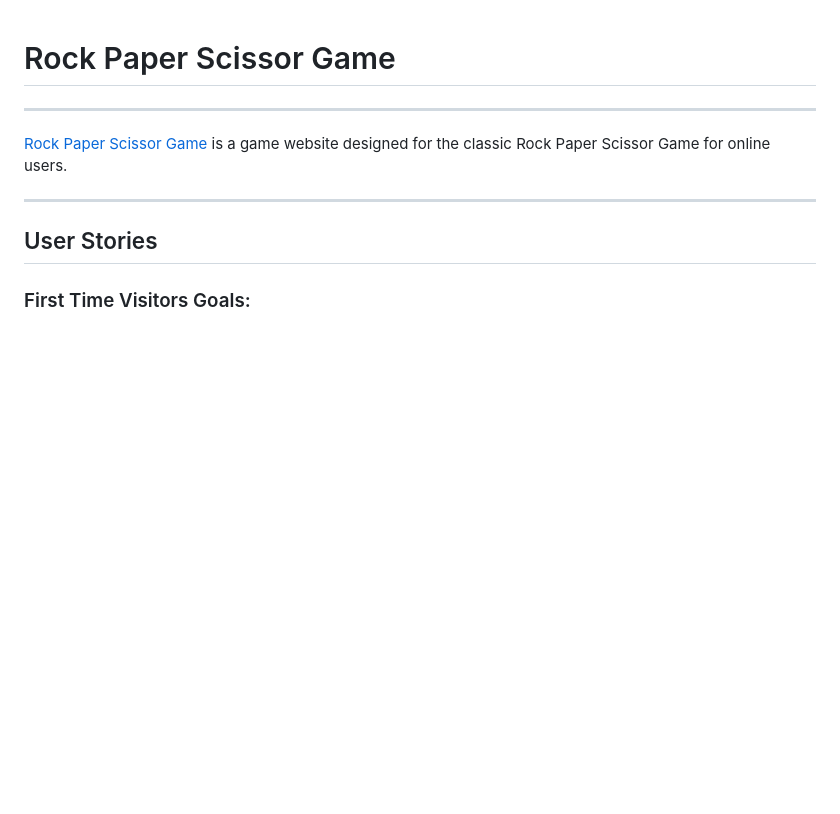
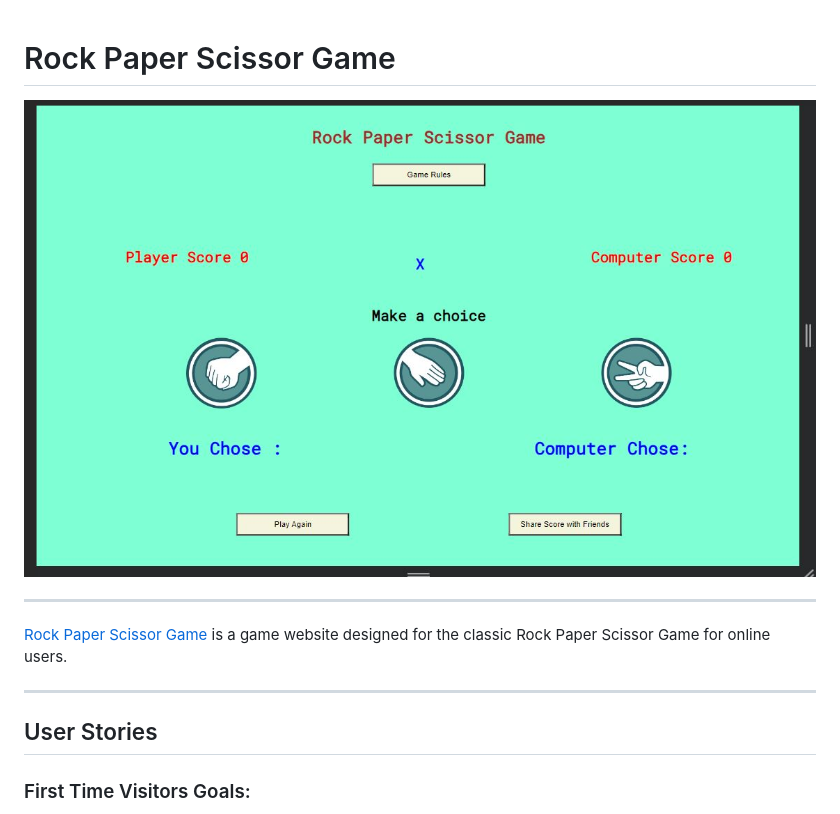
Before and after one commit to syricano/project2, a Markdown page: README.md, the part around the change. Rendered like a GitHub page; pictures changed too: assets/images/main-page.jpg (added); blank space fills up the shorter version.

Commit message:
add scr-shot of main page and edit readme file to include the image

```diff
--- a/README.md
+++ b/README.md
@@ -1,4 +1,5 @@
 # Rock Paper Scissor Game
+![Rock Paper Scissor Game](assets/images/main-page.jpg)
 
 ---
 
```
